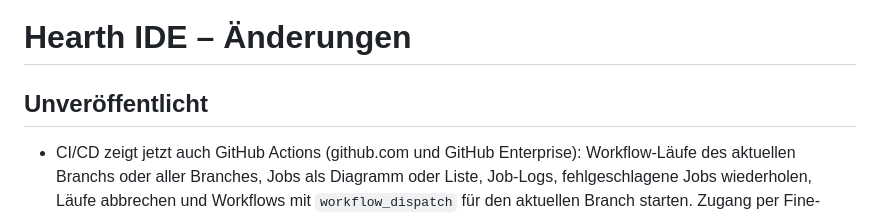
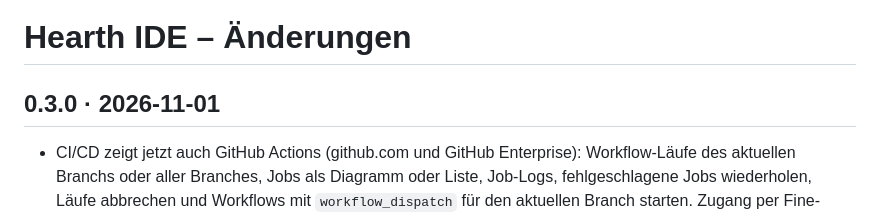
Before and after one commit to pvanissem/hearth-ide, a Markdown page: CHANGELOG.md, the part around the change. Rendered like a GitHub page.

Commit message:
Release v0.3.0

```diff
--- a/CHANGELOG.md
+++ b/CHANGELOG.md
@@ -1,6 +1,6 @@
 # Hearth IDE – Änderungen
 
-## Unveröffentlicht
+## 0.3.0 · 2026-11-01
 
 - CI/CD zeigt jetzt auch GitHub Actions (github.com und GitHub Enterprise): Workflow-Läufe des aktuellen Branchs oder aller Branches, Jobs als Diagramm oder Liste, Job-Logs, fehlgeschlagene Jobs wiederholen, Läufe abbrechen und Workflows mit `workflow_dispatch` für den aktuellen Branch starten. Zugang per Fine-grained Token, getrennt für Lesen („Actions: Read-only“) und Schreiben, gebunden an den bestätigten Server – Job-Logs werden von GitHubs signierter Adresse ohne Token geladen.
 
```
